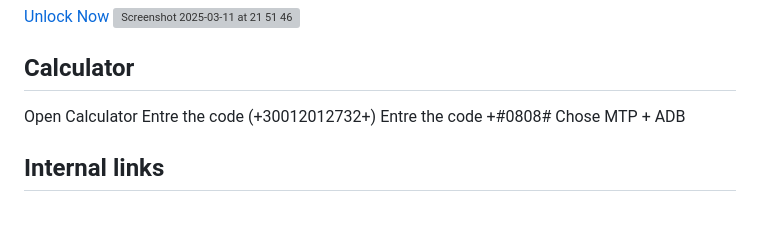
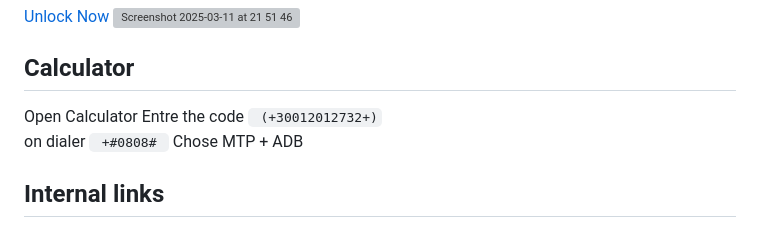
Before and after one commit to sudo-self/samsung-frp-browser, a Markdown page: README.md, the part around the change. Drawn GitHub-style; grey boxes are pictures that could not be loaded.

```diff
--- a/README.md
+++ b/README.md
@@ -3,8 +3,9 @@
 <img width="1440" alt="Screenshot 2025-03-11 at 21 51 46" src="https://github.com/user-attachments/assets/2abfd1e5-a0a2-4521-92bf-30311d0b2d79" />
 
 ## Calculator
-Open Calculator Entre the code (+30012012732+)
-Entre the code +#0808# Chose MTP + ADB
+Open Calculator Entre the code <code> (+30012012732+)</code><br>
+on dialer <code> +#0808# </code></br>
+Chose MTP + ADB<br>
 
 ## Internal links
 
```
